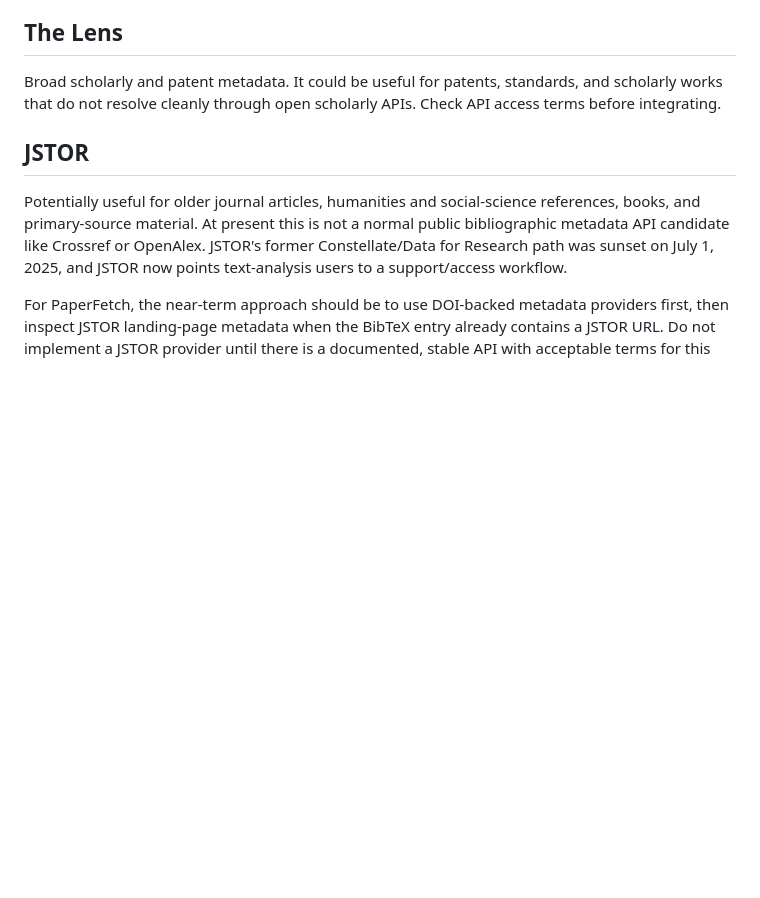
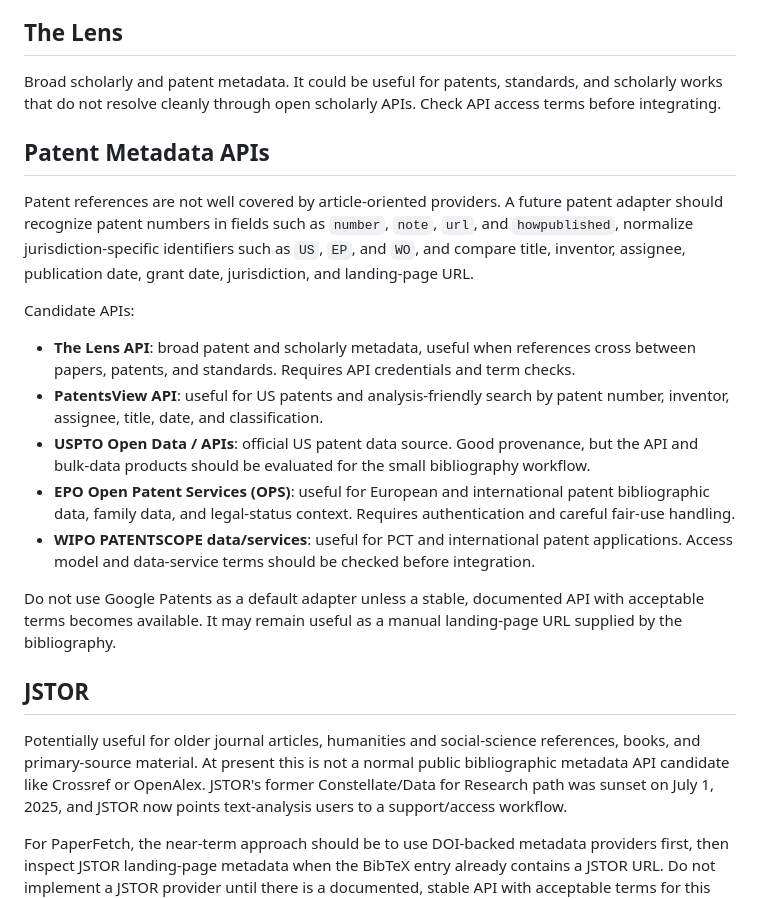
Before and after one commit to mroughan/PaperFetch.jl, a Markdown page: TO_CONSIDER.md, the part around the change. Drawn GitHub-style; blank space fills up the shorter version.

Commit message:
extra things to do on patents

```diff
--- a/TO_CONSIDER.md
+++ b/TO_CONSIDER.md
@@ -95,6 +95,35 @@ Broad scholarly and patent metadata. It could be useful for patents, standards,
 and scholarly works that do not resolve cleanly through open scholarly APIs.
 Check API access terms before integrating.
 
+## Patent Metadata APIs
+
+Patent references are not well covered by article-oriented providers. A future
+patent adapter should recognize patent numbers in fields such as `number`,
+`note`, `url`, and `howpublished`, normalize jurisdiction-specific identifiers
+such as `US`, `EP`, and `WO`, and compare title, inventor, assignee, publication
+date, grant date, jurisdiction, and landing-page URL.
+
+Candidate APIs:
+
+- **The Lens API**: broad patent and scholarly metadata, useful when references
+  cross between papers, patents, and standards. Requires API credentials and
+  term checks.
+- **PatentsView API**: useful for US patents and analysis-friendly search by
+  patent number, inventor, assignee, title, date, and classification.
+- **USPTO Open Data / APIs**: official US patent data source. Good provenance,
+  but the API and bulk-data products should be evaluated for the small
+  bibliography workflow.
+- **EPO Open Patent Services (OPS)**: useful for European and international
+  patent bibliographic data, family data, and legal-status context. Requires
+  authentication and careful fair-use handling.
+- **WIPO PATENTSCOPE data/services**: useful for PCT and international patent
+  applications. Access model and data-service terms should be checked before
+  integration.
+
+Do not use Google Patents as a default adapter unless a stable, documented API
+with acceptable terms becomes available. It may remain useful as a manual
+landing-page URL supplied by the bibliography.
+
 ## JSTOR
 
 Potentially useful for older journal articles, humanities and social-science
```
Also changed, not shown: CHANGELOG.md (+2 -0 lines).
